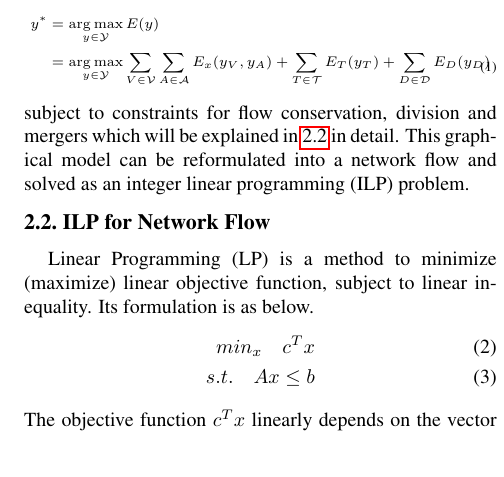
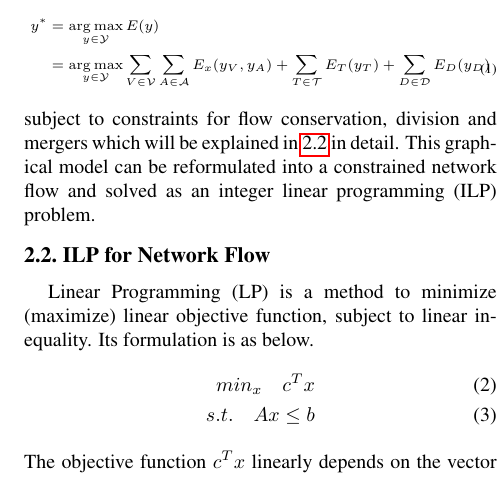
Before and after one commit to Ynzl/MLCVProjectReport, a LaTeX paper (report.tex): part of one column of page 2 of 5, cut so that both start at the same text. Compiled offline with pdfLaTeX.

Commit message:
Update on Overleaf.

```diff
--- a/report.tex
+++ b/report.tex
@@ -82,7 +82,7 @@ Let $\mathcal{Y}$ be the complete set of the configurations of all variables $\m
 \end{split}
 \end{equation}
 \normalsize
-subject to constraints for flow conservation, division and mergers which will be explained in \ref{ILP formulation} in detail. This graphical model can be reformulated into a network flow and solved as an integer linear programming (ILP) problem.
+subject to constraints for flow conservation, division and mergers which will be explained in \ref{ILP formulation} in detail. This graphical model can be reformulated into a constrained network flow and solved as an integer linear programming (ILP) problem.
 
 \subsection{ILP for Network Flow}
 \label{ILP formulation}
```
